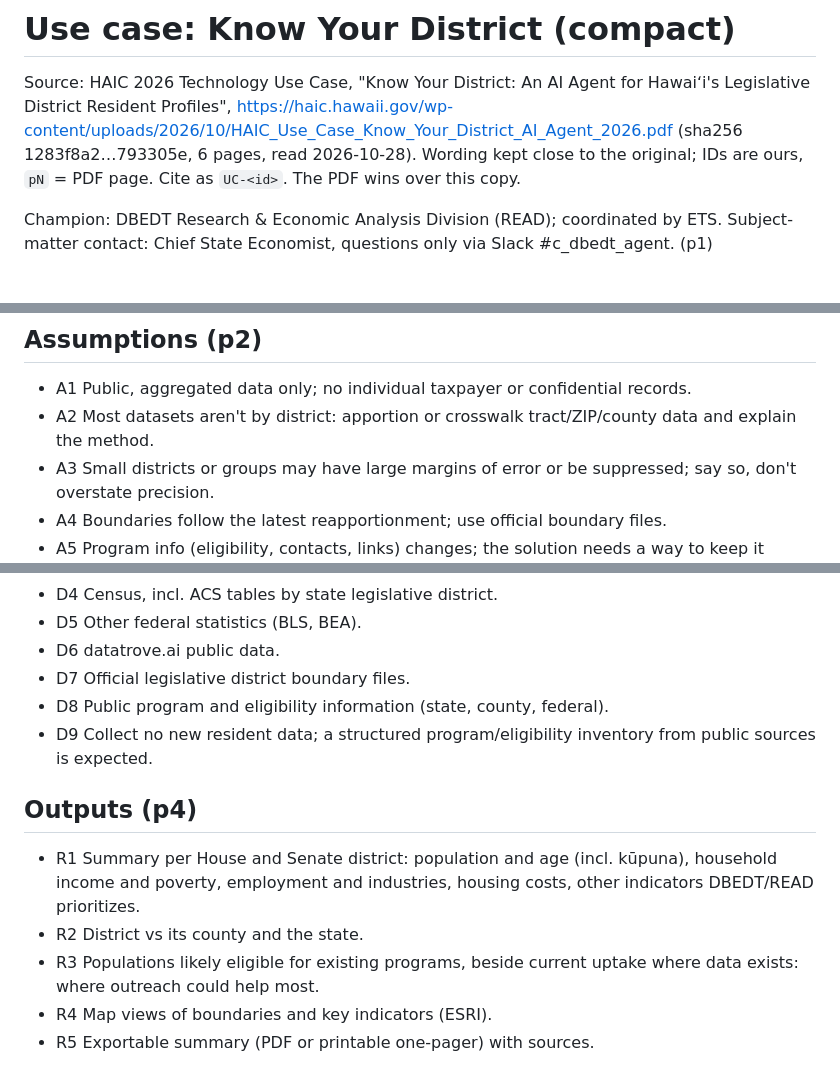
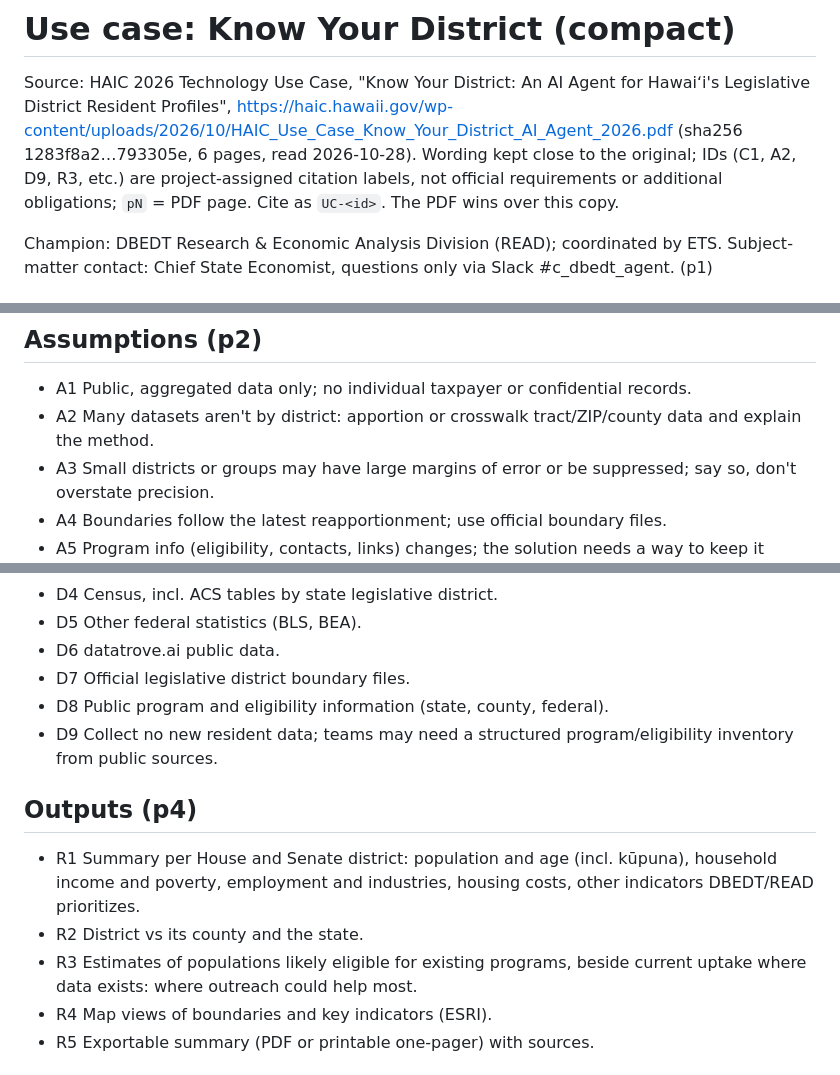
Before and after one commit to l33tfleet/know-your-district, a Markdown page: docs/use-case.md, 3 parts joined by grey strips. GitHub-like rendering.

Commit message:
Align use-case wording and citation labels with the official PDF
Correct A2, D9 and R3; clarify that project-assigned IDs add no official obligations and the PDF takes precedence. Only docs/use-case.md changed.

Inline wording checks failed before editing and pass afterward. make check passed: 1,346 tests, 2 evals, and all remaining checks.

Refs #256

```diff
--- a/docs/use-case.md
+++ b/docs/use-case.md
@@ -2,8 +2,8 @@
 
 Source: HAIC 2026 Technology Use Case, "Know Your District: An AI Agent for Hawaiʻi's Legislative District Resident
 Profiles", https://haic.hawaii.gov/wp-content/uploads/2026/10/HAIC_Use_Case_Know_Your_District_AI_Agent_2026.pdf
-(sha256 1283f8a2…793305e, 6 pages, read 2026-10-28). Wording kept close to the original; IDs are ours, `pN` = PDF
-page. Cite as `UC-<id>`. The PDF wins over this copy.
+(sha256 1283f8a2…793305e, 6 pages, read 2026-10-28). Wording kept close to the original; IDs (C1, A2, D9, R3, etc.) are project-assigned citation labels,
+not official requirements or additional obligations; `pN` = PDF page. Cite as `UC-<id>`. The PDF wins over this copy.
 
 Champion: DBEDT Research & Economic Analysis Division (READ); coordinated by ETS. Subject-matter contact: Chief State
 Economist, questions only via Slack #c_dbedt_agent. (p1)
@@ -20,7 +20,7 @@ Economist, questions only via Slack #c_dbedt_agent. (p1)
 
 ## Assumptions (p2)
 - A1 Public, aggregated data only; no individual taxpayer or confidential records.
-- A2 Most datasets aren't by district: apportion or crosswalk tract/ZIP/county data and explain the method.
+- A2 Many datasets aren't by district: apportion or crosswalk tract/ZIP/county data and explain the method.
 - A3 Small districts or groups may have large margins of error or be suppressed; say so, don't overstate precision.
 - A4 Boundaries follow the latest reapportionment; use official boundary files.
 - A5 Program info (eligibility, contacts, links) changes; the solution needs a way to keep it current.
@@ -60,13 +60,13 @@ Economist, questions only via Slack #c_dbedt_agent. (p1)
 - D6 datatrove.ai public data.
 - D7 Official legislative district boundary files.
 - D8 Public program and eligibility information (state, county, federal).
-- D9 Collect no new resident data; a structured program/eligibility inventory from public sources is expected.
+- D9 Collect no new resident data; teams may need a structured program/eligibility inventory from public sources.
 
 ## Outputs (p4)
 - R1 Summary per House and Senate district: population and age (incl. kūpuna), household income and poverty,
   employment and industries, housing costs, other indicators DBEDT/READ prioritizes.
 - R2 District vs its county and the state.
-- R3 Populations likely eligible for existing programs, beside current uptake where data exists: where outreach could
+- R3 Estimates of populations likely eligible for existing programs, beside current uptake where data exists: where outreach could
   help most.
 - R4 Map views of boundaries and key indicators (ESRI).
 - R5 Exportable summary (PDF or printable one-pager) with sources.
```
